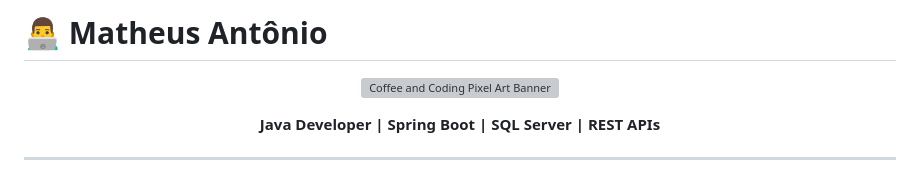
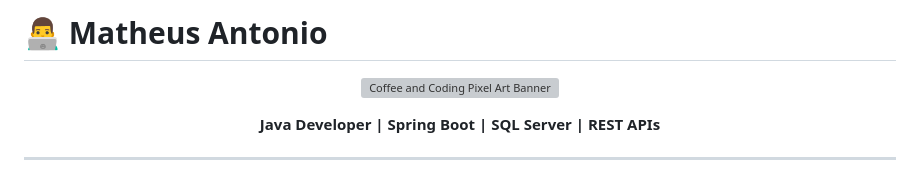
Before and after one commit to Tew10/Tew10, a Markdown page: README.md, the part around the change. Drawn GitHub-style; grey boxes are pictures that could not be loaded.

```diff
--- a/README.md
+++ b/README.md
@@ -1,4 +1,4 @@
-# 👨‍💻 Matheus Antônio
+# 👨‍💻 Matheus Antonio
 
 <!-- Replace this path with the banner image saved in your repository -->
 <p align="center">
```
